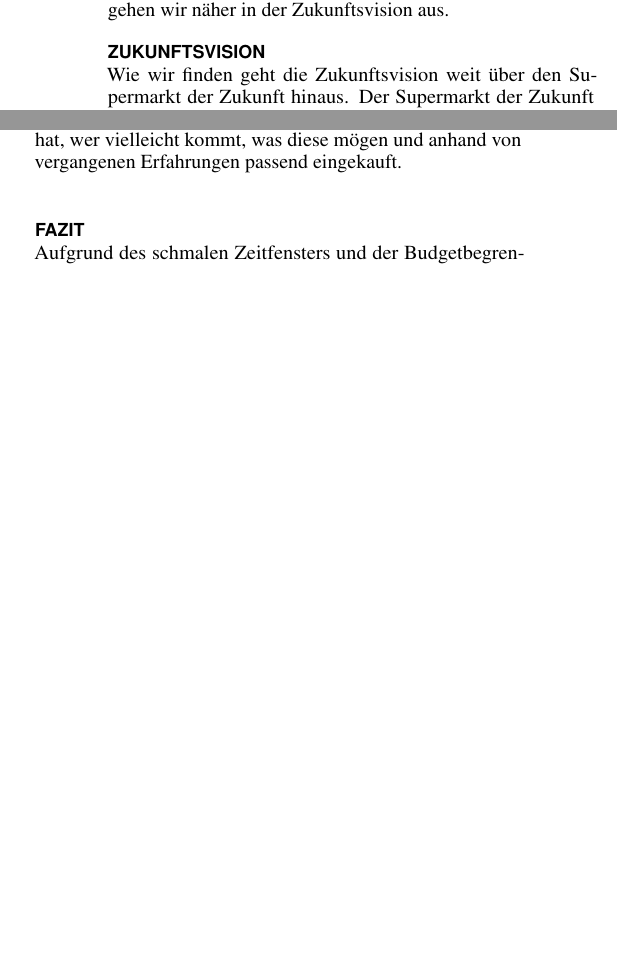
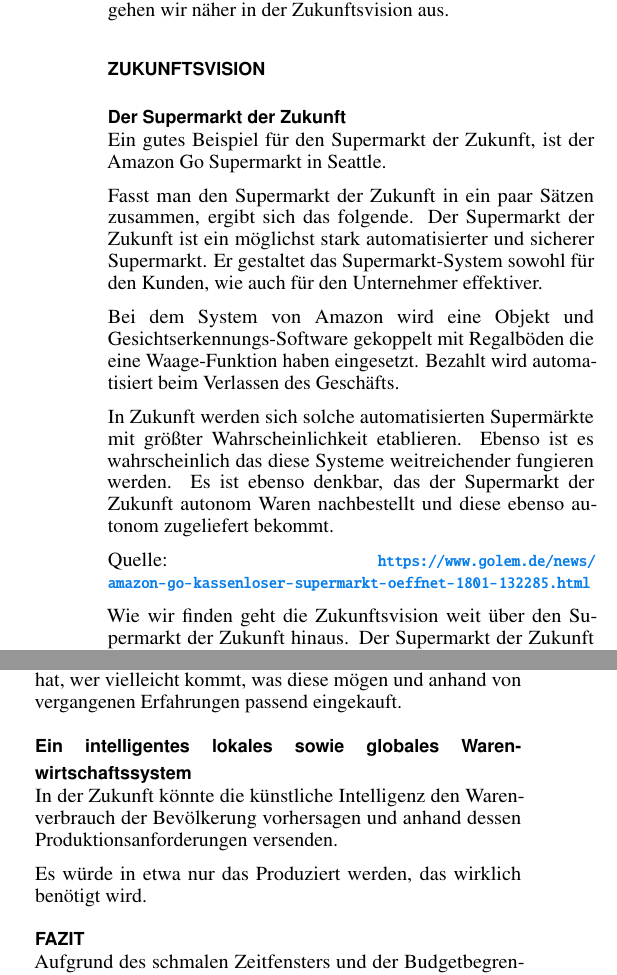
Before and after one commit to pwilken/IoT_SmartShoppingCart, a LaTeX document (SmartCart.tex): two parts of the columns of page 8 of 9, joined at a grey line, cut so that both start at the same text, the shorter picture padded with empty space. The pictures show the PDF file SmartCart.pdf that the author committed with the source.

Commit message:
documentation v3

```diff
--- a/SmartCart.tex
+++ b/SmartCart.tex
@@ -415,6 +415,20 @@ Hier ist beispielsweise vorstellbar, das die KI den persönlichen Geschmack anha
 Auf dieses Thema gehen wir näher in der Zukunftsvision aus.
 
 \section{Zukunftsvision}
+
+\subsection{Der Supermarkt der Zukunft}
+
+Ein gutes Beispiel für den Supermarkt der Zukunft, ist der Amazon Go Supermarkt in Seattle.
+
+Fasst man den Supermarkt der Zukunft in ein paar Sätzen zusammen, ergibt sich das folgende. Der Supermarkt der Zukunft ist ein möglichst stark automatisierter und sicherer Supermarkt. Er gestaltet das Supermarkt-System sowohl für den Kunden, wie auch für den Unternehmer effektiver.
+
+Bei dem System von Amazon wird eine Objekt und Gesichtserkennungs-Software gekoppelt mit Regalböden die eine Waage-Funktion haben eingesetzt. Bezahlt wird automatisiert beim Verlassen des Geschäfts.
+
+In Zukunft werden sich solche automatisierten Supermärkte mit größter Wahrscheinlichkeit etablieren. Ebenso ist es wahrscheinlich das diese Systeme weitreichender fungieren werden. Es ist ebenso denkbar, das der Supermarkt der Zukunft autonom Waren nachbestellt und diese ebenso autonom zugeliefert bekommt.
+
+Quelle: \url{https://www.golem.de/news/amazon-go-kassenloser-supermarkt-oeffnet-1801-132285.html}
+
+
 Wie wir finden geht die Zukunftsvision weit über den Supermarkt der Zukunft hinaus.
 Der Supermarkt der Zukunft beschränkt sich lediglich auf den Supermarkt, dies ist sehr innovativ, aber die Thematik ist doch weit umfassender.
 
@@ -444,6 +458,11 @@ Gut dargestellt in dem Film “Blade Runner 2049”.
 
 \subsubsection{Beispiel Szenario}
 Durch den Satz “Bestell bitte für die Party am Samstag alles notwendige” wird gecheckt wer alles für Samstag zugesagt hat, wer vielleicht kommt, was diese mögen und anhand von vergangenen Erfahrungen passend eingekauft.
+
+\subsection{Ein intelligentes lokales sowie globales Warenwirtschaftssystem}
+In der Zukunft könnte die künstliche Intelligenz den Warenverbrauch der Bevölkerung vorhersagen und anhand dessen Produktionsanforderungen versenden.
+
+Es würde in etwa nur das Produziert werden, das wirklich benötigt wird.
 
 \section{Fazit}
 Aufgrund des schmalen Zeitfensters und der Budgetbegrenzung, gestaltete sich die Findung einer Idee als ein Prozess bei dem viel Kreativität und Fantasie gefragt war.
```
Also changed, not shown: SmartCart.pdf.
